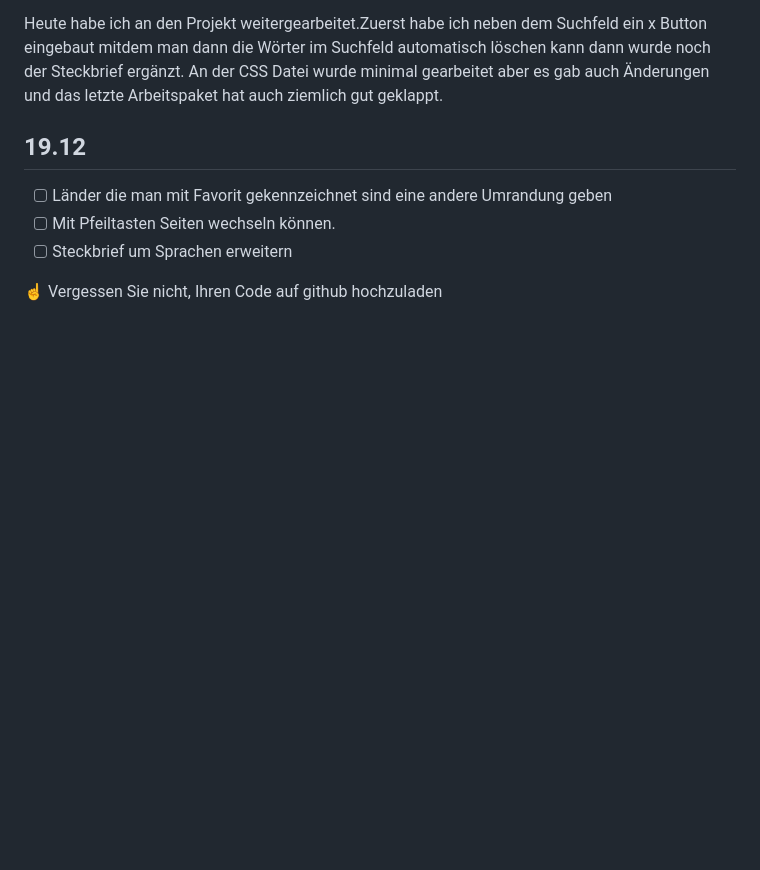
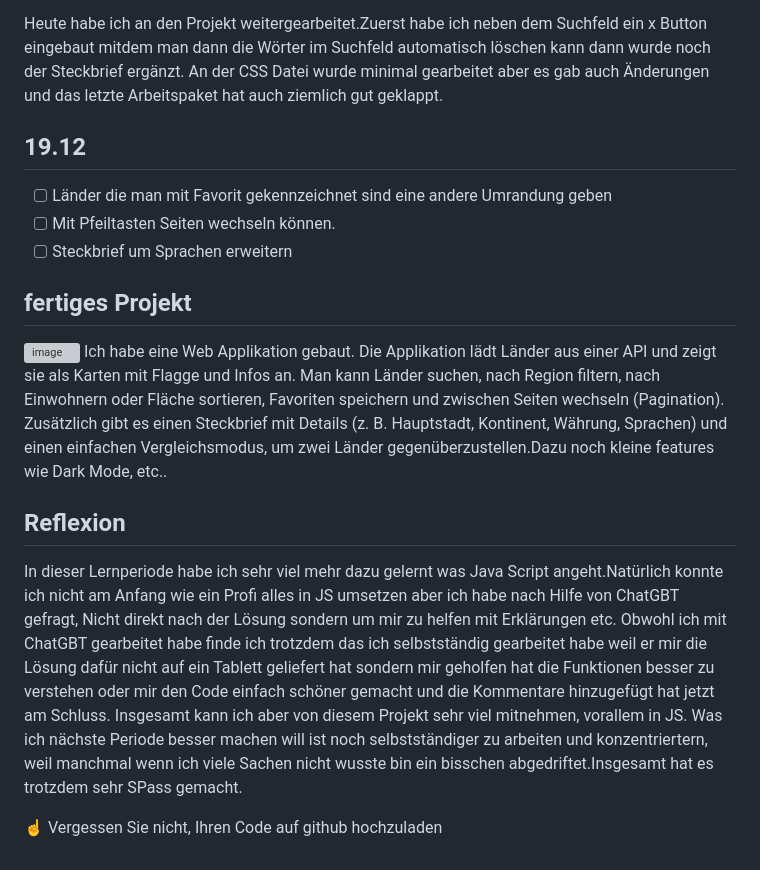
Before and after one commit to Berdila17/Lernperiode-7, a Markdown page: readme.md, the part around the change. GitHub-like rendering; blank space fills up the shorter version; grey boxes are pictures that could not be loaded.

```diff
--- a/readme.md
+++ b/readme.md
@@ -91,4 +91,12 @@ Heute habe ich an den Projekt weitergearbeitet.Zuerst habe ich neben dem Suchfel
 - [ ] Mit Pfeiltasten Seiten wechseln können.
 - [ ] Steckbrief um Sprachen erweitern
 
+## fertiges Projekt
+<img width="1844" height="1042" alt="image" src="https://github.com/user-attachments/assets/d48f9266-9f03-418c-aeaf-b41e147a6b92" />
+Ich habe eine Web Applikation gebaut. Die Applikation lädt Länder aus einer API und zeigt sie als Karten mit Flagge und Infos an. Man kann Länder suchen, nach Region filtern, nach Einwohnern oder Fläche sortieren, Favoriten speichern und zwischen Seiten wechseln (Pagination). Zusätzlich gibt es einen Steckbrief mit Details (z. B. Hauptstadt, Kontinent, Währung, Sprachen) und einen einfachen Vergleichsmodus, um zwei Länder gegenüberzustellen.Dazu noch kleine features wie Dark Mode, etc..
+
+## Reflexion
+
+In dieser Lernperiode habe ich sehr viel mehr dazu gelernt was Java Script angeht.Natürlich konnte ich nicht am Anfang wie ein Profi alles in JS umsetzen aber ich habe nach Hilfe von ChatGBT gefragt, Nicht direkt nach der Lösung sondern um mir zu helfen mit Erklärungen etc. Obwohl ich mit ChatGBT gearbeitet habe finde ich trotzdem das ich selbstständig gearbeitet habe weil er mir die Lösung dafür nicht auf ein Tablett geliefert hat sondern mir geholfen hat die Funktionen besser zu verstehen oder  mir den Code einfach schöner gemacht und die Kommentare hinzugefügt hat jetzt am Schluss. Insgesamt kann ich aber von diesem Projekt sehr viel mitnehmen, vorallem in JS. Was ich nächste Periode besser machen will ist noch selbstständiger zu arbeiten und konzentriertern, weil manchmal wenn ich viele Sachen nicht wusste bin ein bisschen abgedriftet.Insgesamt hat es trotzdem sehr SPass gemacht.
+
 ☝️ Vergessen Sie nicht, Ihren Code auf github hochzuladen
```
